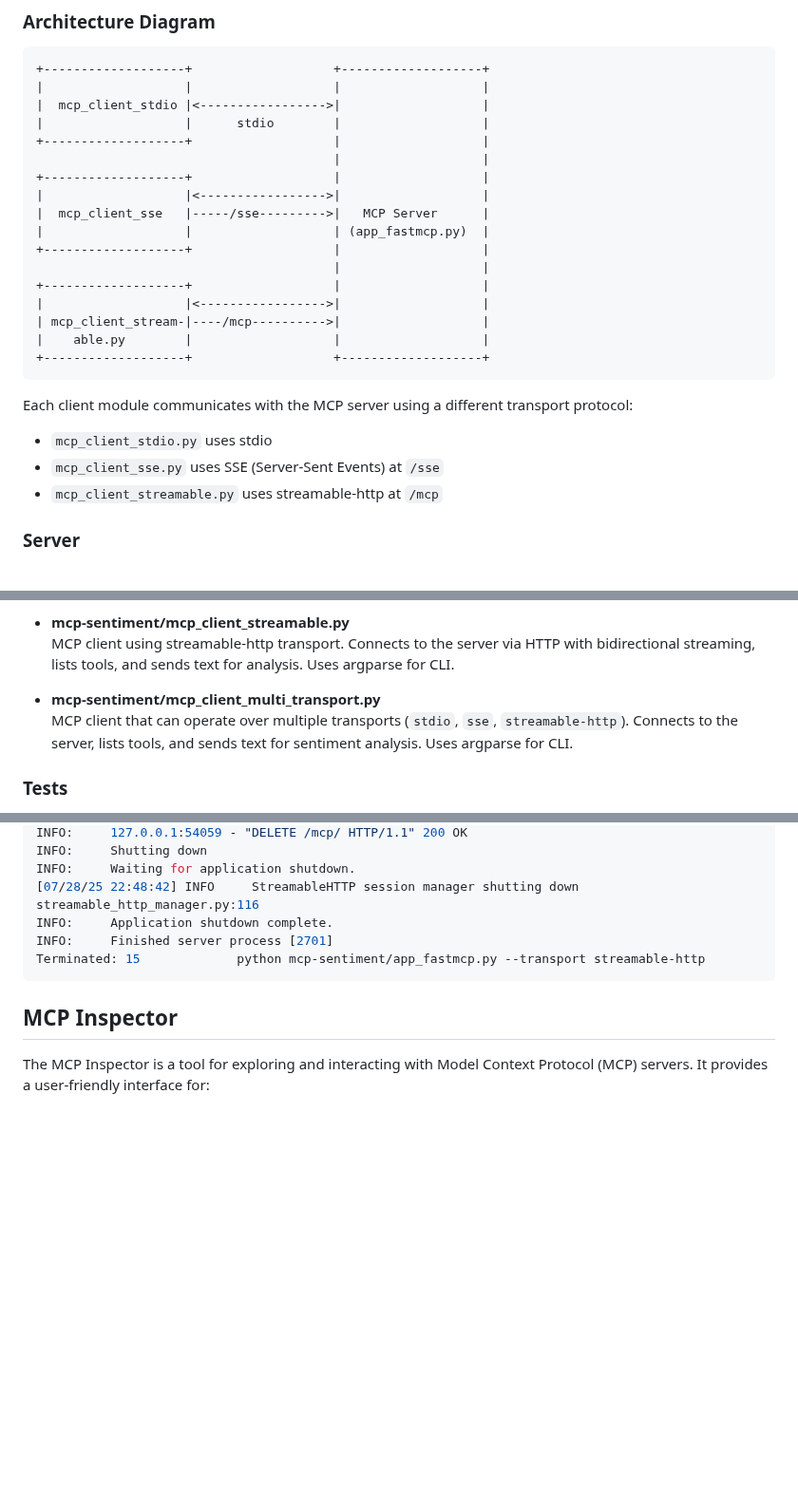
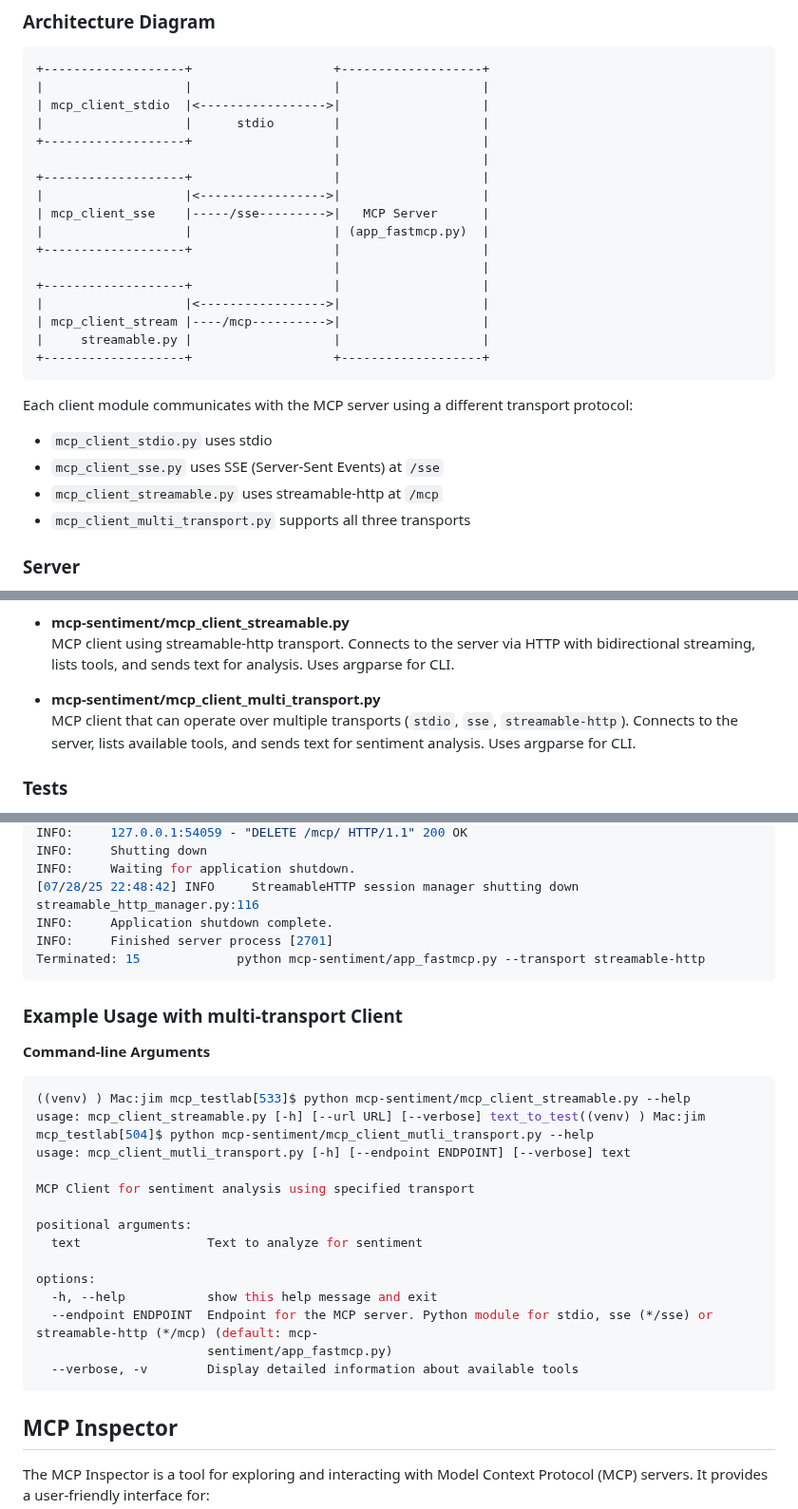
Before and after one commit to jimthompson5802/mcp_testlab, a Markdown page: mcp-sentiment/README.md, 3 parts joined by grey strips. Shown at 95% size. Drawn GitHub-style; blank space fills up the shorter version.

Commit message:
docs: update README.md and add demo scripts for MCP Agent and multi-transport client

````diff
--- a/mcp-sentiment/README.md
+++ b/mcp-sentiment/README.md
@@ -10,20 +10,20 @@ This README provides documentation for the MCP Testbed, a project demonstrating
 ```
 +-------------------+                   +-------------------+
 |                   |                   |                   |
-|  mcp_client_stdio |<----------------->|                   |
+| mcp_client_stdio  |<----------------->|                   |
 |                   |      stdio        |                   |
 +-------------------+                   |                   |
                                         |                   |
 +-------------------+                   |                   |
 |                   |<----------------->|                   |
-|  mcp_client_sse   |-----/sse--------->|   MCP Server      |
+| mcp_client_sse    |-----/sse--------->|   MCP Server      |
 |                   |                   | (app_fastmcp.py)  |
 +-------------------+                   |                   |
                                         |                   |
 +-------------------+                   |                   |
 |                   |<----------------->|                   |
-| mcp_client_stream-|----/mcp---------->|                   |
-|    able.py        |                   |                   |
+| mcp_client_stream |----/mcp---------->|                   |
+|     streamable.py |                   |                   |
 +-------------------+                   +-------------------+
 ```
 
@@ -31,6 +31,7 @@ Each client module communicates with the MCP server using a different transport
 - `mcp_client_stdio.py` uses stdio
 - `mcp_client_sse.py` uses SSE (Server-Sent Events) at `/sse`
 - `mcp_client_streamable.py` uses streamable-http at `/mcp`
+- `mcp_client_multi_transport.py` supports all three transports
 
 ### Server
 
@@ -49,7 +50,7 @@ Each client module communicates with the MCP server using a different transport
   MCP client using streamable-http transport. Connects to the server via HTTP with bidirectional streaming, lists tools, and sends text for analysis. Uses argparse for CLI.
 
 - **mcp-sentiment/mcp_client_multi_transport.py**
-  MCP client that can operate over multiple transports (`stdio`, `sse`, `streamable-http`). Connects to the server, lists tools, and sends text for sentiment analysis. Uses argparse for CLI.
+  MCP client that can operate over multiple transports (`stdio`, `sse`, `streamable-http`). Connects to the server, lists available tools, and sends text for sentiment analysis. Uses argparse for CLI.
 
 ### Tests
 
@@ -387,6 +388,27 @@ INFO:     Finished server process [2701]
 Terminated: 15             python mcp-sentiment/app_fastmcp.py --transport streamable-http
 ```
 
+### Example Usage with multi-transport Client
+
+**Command-line Arguments**
+```bash
+((venv) ) Mac:jim mcp_testlab[533]$ python mcp-sentiment/mcp_client_streamable.py --help
+usage: mcp_client_streamable.py [-h] [--url URL] [--verbose] text_to_test((venv) ) Mac:jim mcp_testlab[504]$ python mcp-sentiment/mcp_client_mutli_transport.py --help
+usage: mcp_client_mutli_transport.py [-h] [--endpoint ENDPOINT] [--verbose] text
+
+MCP Client for sentiment analysis using specified transport
+
+positional arguments:
+  text                 Text to analyze for sentiment
+
+options:
+  -h, --help           show this help message and exit
+  --endpoint ENDPOINT  Endpoint for the MCP server. Python module for stdio, sse (*/sse) or streamable-http (*/mcp) (default: mcp-
+                       sentiment/app_fastmcp.py)
+  --verbose, -v        Display detailed information about available tools
+```
+
+
 ## MCP Inspector
 
 The MCP Inspector is a tool for exploring and interacting with Model Context Protocol (MCP) servers. It provides a user-friendly interface for:
````
